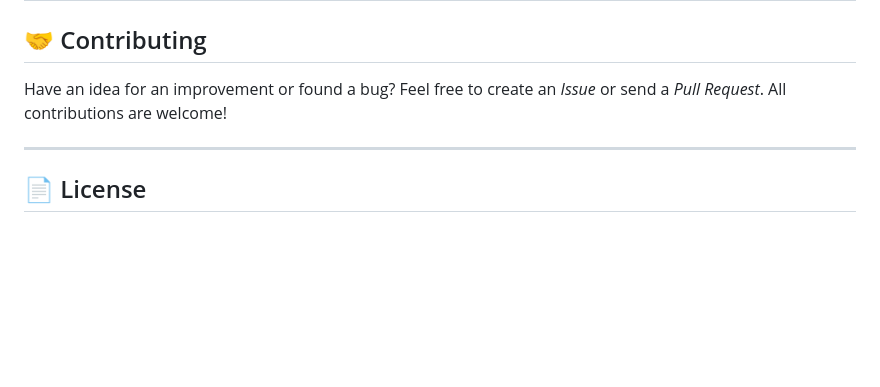
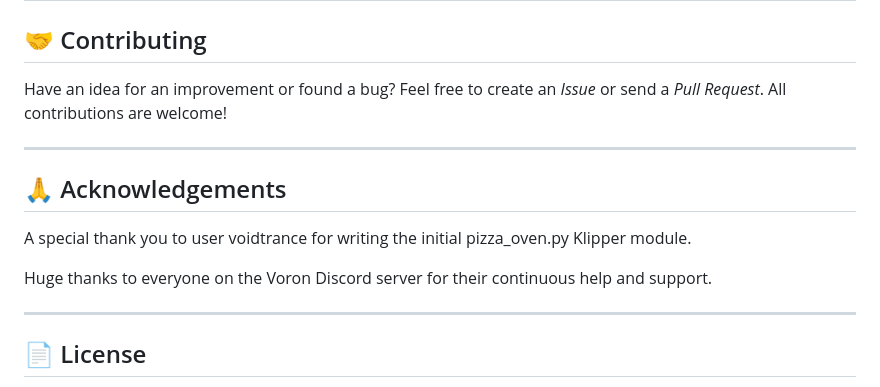
Before and after one commit to tetsu97/klipper-pizza-oven, a Markdown page: README.md, the part around the change. GitHub-like rendering; blank space fills up the shorter version.

```diff
--- a/README.md
+++ b/README.md
@@ -63,6 +63,14 @@ Have an idea for an improvement or found a bug? Feel free to create an *Issue* o
 
 ---
 
+## 🙏 Acknowledgements
+
+A special thank you to user voidtrance for writing the initial pizza_oven.py Klipper module.
+
+Huge thanks to everyone on the Voron Discord server for their continuous help and support.
+
+---
+
 ## 📄 License
 
 This project is licensed under the **GNU General Public License v3.0**. For more information, see the [LICENSE](LICENSE) file.
```
